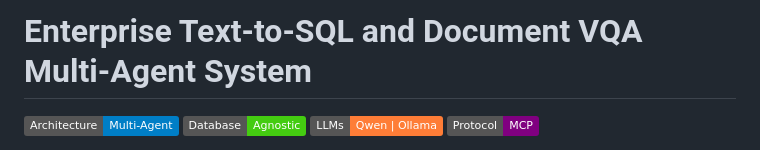
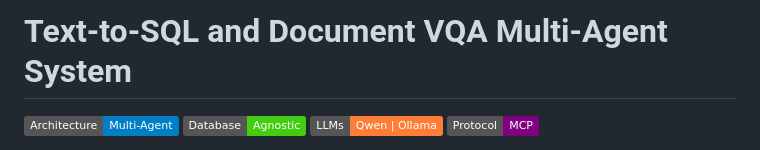
Before and after one commit to minakshimathpal/text2sql-agent-mcp, a Markdown page: README.md, the part around the change. Drawn GitHub-style; badges without logos.

```diff
--- a/README.md
+++ b/README.md
@@ -1,4 +1,4 @@
-# Enterprise Text-to-SQL and Document VQA Multi-Agent System
+# Text-to-SQL and Document VQA Multi-Agent System
 
 ![Architecture](https://img.shields.io/badge/Architecture-Multi--Agent-blue)
 ![Database](https://img.shields.io/badge/Database-Agnostic-success)
```
